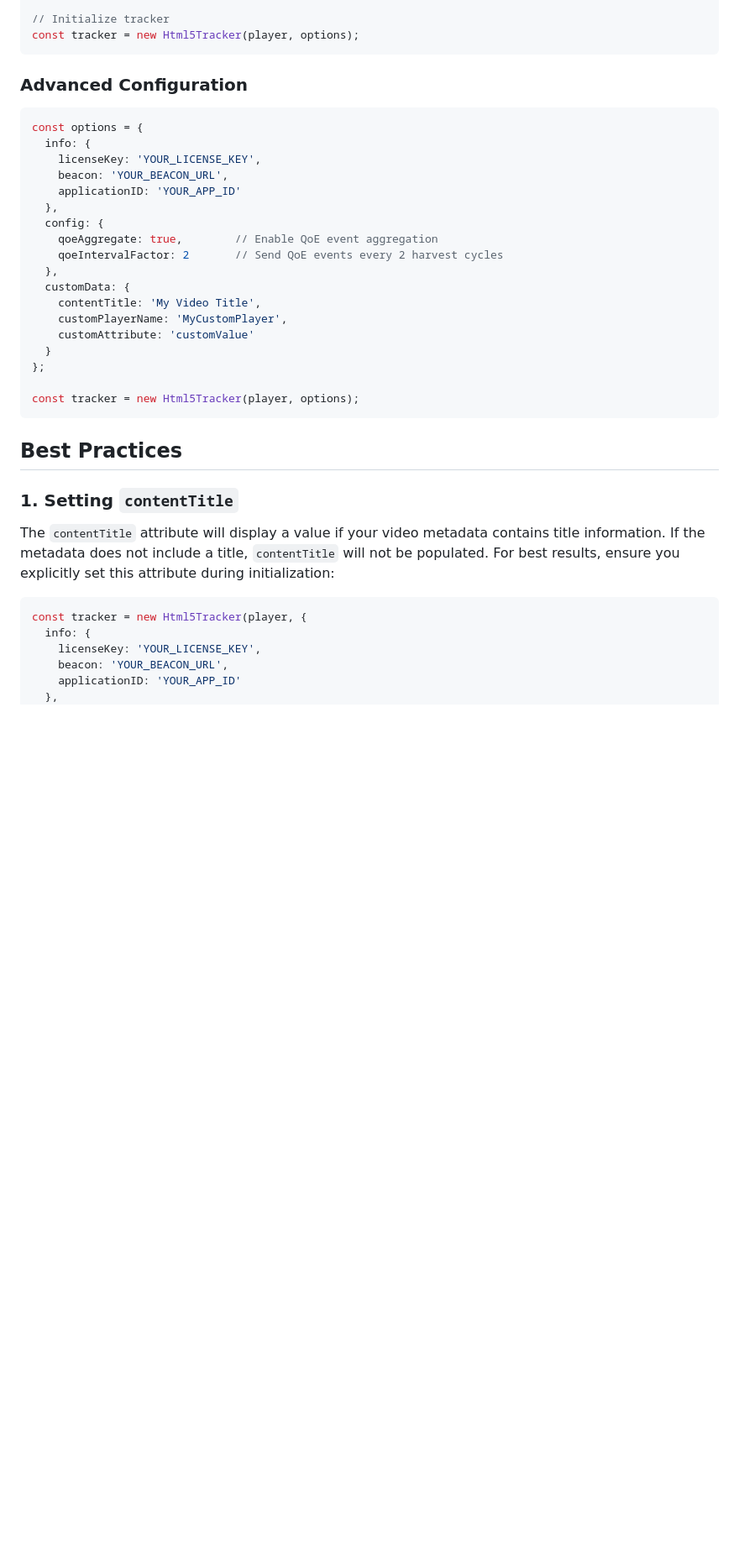
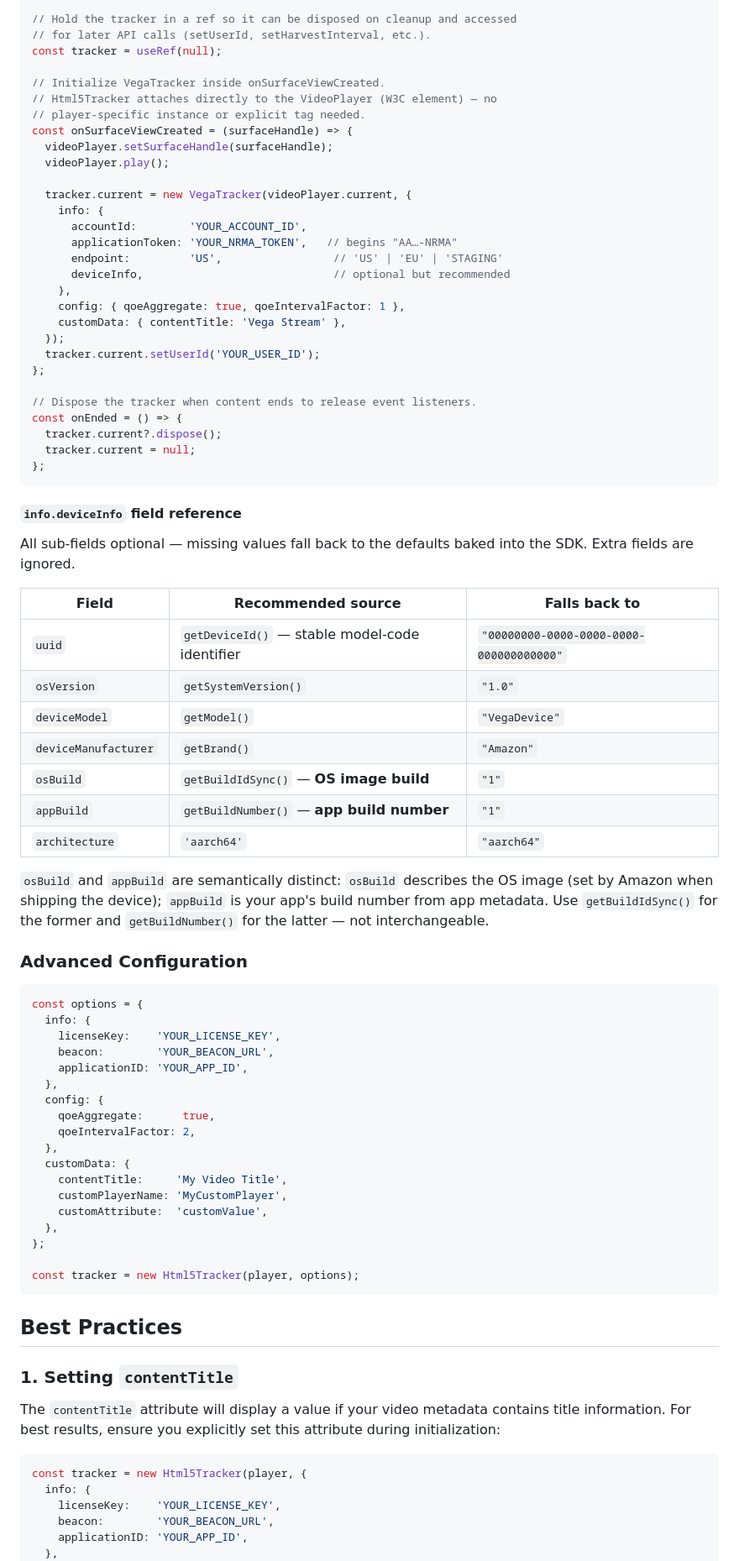
Before and after one commit to newrelic/video-html5-js, a Markdown page: README.md, the part around one of its changes. Shown at 84% size. Drawn GitHub-style; blank space fills up the shorter version.

````diff
--- a/README.md
+++ b/README.md
@@ -123,27 +159,70 @@ const options = {
 };
 
-// Initialize tracker
-const tracker = new Html5Tracker(player, options);
+// Hold the tracker in a ref so it can be disposed on cleanup and accessed
+// for later API calls (setUserId, setHarvestInterval, etc.).
+const tracker = useRef(null);
+
+// Initialize VegaTracker inside onSurfaceViewCreated.
+// Html5Tracker attaches directly to the VideoPlayer (W3C element) — no
+// player-specific instance or explicit tag needed.
+const onSurfaceViewCreated = (surfaceHandle) => {
+  videoPlayer.setSurfaceHandle(surfaceHandle);
+  videoPlayer.play();
+
+  tracker.current = new VegaTracker(videoPlayer.current, {
+    info: {
+      accountId:        'YOUR_ACCOUNT_ID',
+      applicationToken: 'YOUR_NRMA_TOKEN',   // begins "AA…-NRMA"
+      endpoint:         'US',                 // 'US' | 'EU' | 'STAGING'
+      deviceInfo,                             // optional but recommended
+    },
+    config: { qoeAggregate: true, qoeIntervalFactor: 1 },
+    customData: { contentTitle: 'Vega Stream' },
+  });
+  tracker.current.setUserId('YOUR_USER_ID');
+};
+
+// Dispose the tracker when content ends to release event listeners.
+const onEnded = () => {
+  tracker.current?.dispose();
+  tracker.current = null;
+};
 ```
+
+#### `info.deviceInfo` field reference
+
+All sub-fields optional — missing values fall back to the defaults baked into the SDK. Extra fields are ignored.
+
+| Field | Recommended source | Falls back to |
+| --- | --- | --- |
+| `uuid` | `getDeviceId()` — stable model-code identifier | `"00000000-0000-0000-0000-000000000000"` |
+| `osVersion` | `getSystemVersion()` | `"1.0"` |
+| `deviceModel` | `getModel()` | `"VegaDevice"` |
+| `deviceManufacturer` | `getBrand()` | `"Amazon"` |
+| `osBuild` | `getBuildIdSync()` — **OS image build** | `"1"` |
+| `appBuild` | `getBuildNumber()` — **app build number** | `"1"` |
+| `architecture` | `'aarch64'` | `"aarch64"` |
+
+`osBuild` and `appBuild` are semantically distinct: `osBuild` describes the OS image (set by Amazon when shipping the device); `appBuild` is your app's build number from app metadata. Use `getBuildIdSync()` for the former and `getBuildNumber()` for the latter — not interchangeable.
 
 ### Advanced Configuration
 
 ```javascript
 const options = {
   info: {
-    licenseKey: 'YOUR_LICENSE_KEY',
-    beacon: 'YOUR_BEACON_URL',
-    applicationID: 'YOUR_APP_ID'
+    licenseKey:    'YOUR_LICENSE_KEY',
+    beacon:        'YOUR_BEACON_URL',
+    applicationID: 'YOUR_APP_ID',
   },
   config: {
-    qoeAggregate: true,        // Enable QoE event aggregation
-    qoeIntervalFactor: 2       // Send QoE events every 2 harvest cycles
+    qoeAggregate:      true,
+    qoeIntervalFactor: 2,
   },
   customData: {
-    contentTitle: 'My Video Title',
+    contentTitle:     'My Video Title',
     customPlayerName: 'MyCustomPlayer',
-    customAttribute: 'customValue'
-  }
+    customAttribute:  'customValue',
+  },
 };
 
 const tracker = new Html5Tracker(player, options);
@@ -153,13 +232,13 @@ const tracker = new Html5Tracker(player, options);
 
 ### 1. Setting `contentTitle`
 
-The `contentTitle` attribute will display a value if your video metadata contains title information. If the metadata does not include a title, `contentTitle` will not be populated. For best results, ensure you explicitly set this attribute during initialization:
+The `contentTitle` attribute will display a value if your video metadata contains title information. For best results, ensure you explicitly set this attribute during initialization:
 
 ```javascript
 const tracker = new Html5Tracker(player, {
   info: {
-    licenseKey: 'YOUR_LICENSE_KEY',
-    beacon: 'YOUR_BEACON_URL',
-    applicationID: 'YOUR_APP_ID'
+    licenseKey:    'YOUR_LICENSE_KEY',
+    beacon:        'YOUR_BEACON_URL',
+    applicationID: 'YOUR_APP_ID',
   },
   customData: {
````
Also changed, not shown: other parts of README.md (+101 -82 lines).
